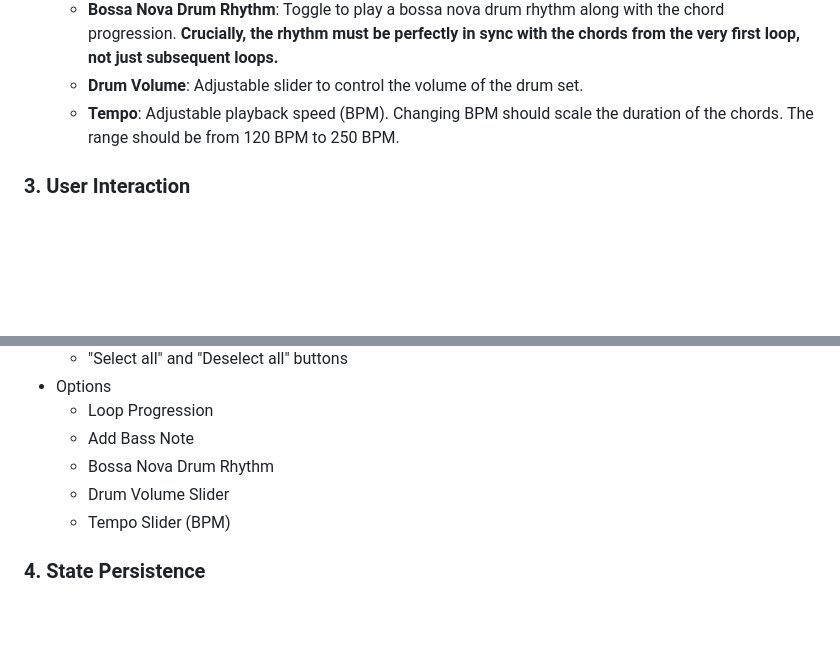
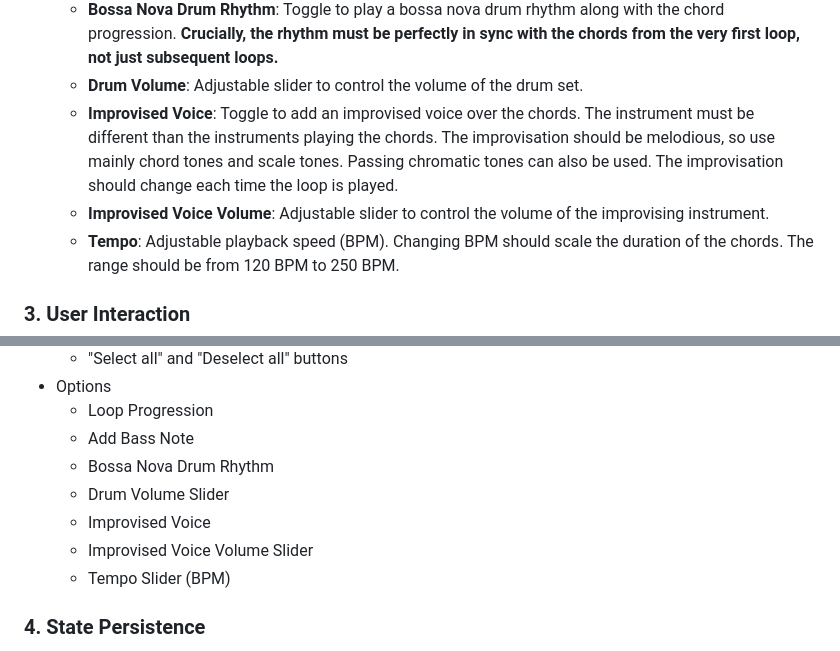
Before and after one commit to ulrikhindoe/chord-progression-ear-trainer, a Markdown page: prompt.md, 2 parts joined by grey strips. GitHub-like rendering; blank space fills up the shorter version.

Commit message:
Add impro

```diff
--- a/prompt.md
+++ b/prompt.md
@@ -34,6 +34,8 @@ See `spec-data.md` for the data structure.
   - **Add bass note**: Toggle to play an additional root note in a lower octave (e.g., octave 2 or 3) to ground the harmony. Make the bass note louder than the other chord tones (e.g. +2dB) in order to make it stand out.
   - **Bossa Nova Drum Rhythm**: Toggle to play a bossa nova drum rhythm along with the chord progression. **Crucially, the rhythm must be perfectly in sync with the chords from the very first loop, not just subsequent loops.**
   - **Drum Volume**: Adjustable slider to control the volume of the drum set.
+  - **Improvised Voice**: Toggle to add an improvised voice over the chords. The instrument must be different than the instruments playing the chords. The improvisation should be melodious, so use mainly chord tones and scale tones. Passing chromatic tones can also be used. The improvisation should change each time the loop is played.
+  - **Improvised Voice Volume**: Adjustable slider to control the volume of the improvising instrument.
   - **Tempo**: Adjustable playback speed (BPM). Changing BPM should scale the duration of the chords. The range should be from 120 BPM to 250 BPM.
 
 ### 3. User Interaction
@@ -87,6 +89,8 @@ There are two views in the app: Training and Settings. When the app is started t
   - Add Bass Note
   - Bossa Nova Drum Rhythm
   - Drum Volume Slider
+  - Improvised Voice
+  - Improvised Voice Volume Slider
   - Tempo Slider (BPM)
 
 ### 4. State Persistence
```
